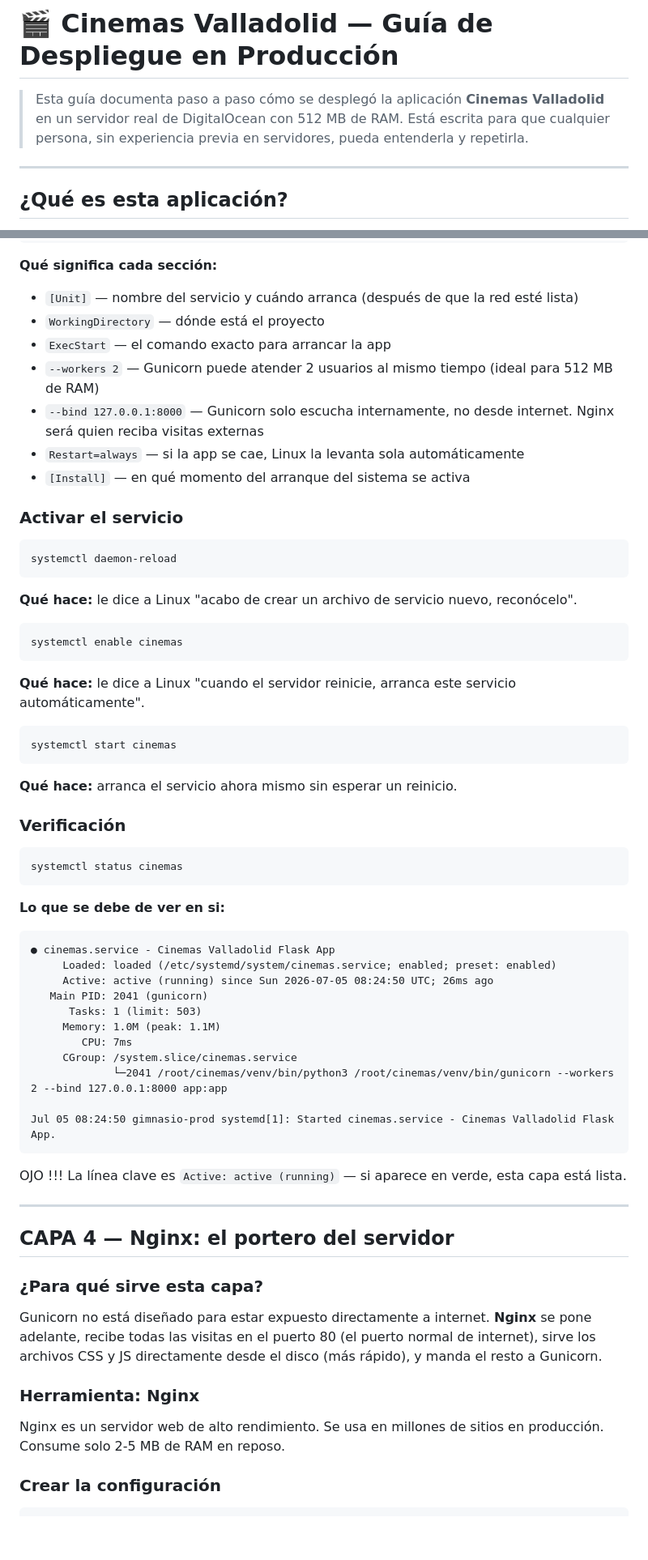
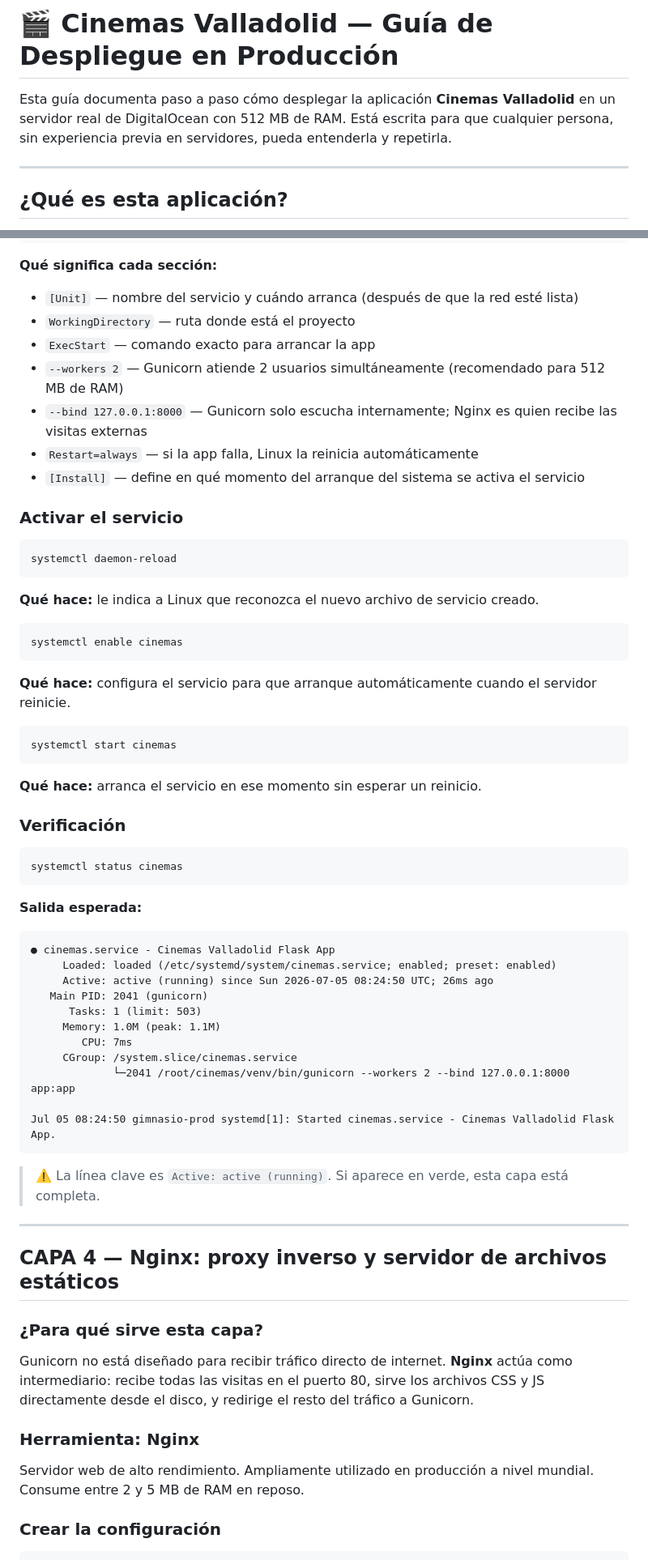
Before and after one commit to kevinhndz/HandsOn, a Markdown page: README.md, 2 parts joined by grey strips. Shown at 81% size. Rendered like a GitHub page; blank space fills up the shorter version.

````diff
--- a/README.md
+++ b/README.md
@@ -1,6 +1,6 @@
 # 🎬 Cinemas Valladolid — Guía de Despliegue en Producción
 
-> Esta guía documenta paso a paso cómo se desplegó la aplicación **Cinemas Valladolid** en un servidor real de DigitalOcean con 512 MB de RAM. Está escrita para que cualquier persona, sin experiencia previa en servidores, pueda entenderla y repetirla.
+Esta guía documenta paso a paso cómo desplegar la aplicación **Cinemas Valladolid** en un servidor real de DigitalOcean con 512 MB de RAM. Está escrita para que cualquier persona, sin experiencia previa en servidores, pueda entenderla y repetirla.
 
 ---
 
@@ -168,29 +168,29 @@ EOF
 
 **Qué significa cada sección:**
 - `[Unit]` — nombre del servicio y cuándo arranca (después de que la red esté lista)
-- `WorkingDirectory` — dónde está el proyecto
-- `ExecStart` — el comando exacto para arrancar la app
-- `--workers 2` — Gunicorn puede atender 2 usuarios al mismo tiempo (ideal para 512 MB de RAM)
-- `--bind 127.0.0.1:8000` — Gunicorn solo escucha internamente, no desde internet. Nginx será quien reciba visitas externas
-- `Restart=always` — si la app se cae, Linux la levanta sola automáticamente
-- `[Install]` — en qué momento del arranque del sistema se activa
+- `WorkingDirectory` — ruta donde está el proyecto
+- `ExecStart` — comando exacto para arrancar la app
+- `--workers 2` — Gunicorn atiende 2 usuarios simultáneamente (recomendado para 512 MB de RAM)
+- `--bind 127.0.0.1:8000` — Gunicorn solo escucha internamente; Nginx es quien recibe las visitas externas
+- `Restart=always` — si la app falla, Linux la reinicia automáticamente
+- `[Install]` — define en qué momento del arranque del sistema se activa el servicio
 
 ### Activar el servicio
 
 ```bash
 systemctl daemon-reload
 ```
-**Qué hace:** le dice a Linux "acabo de crear un archivo de servicio nuevo, reconócelo".
+**Qué hace:** le indica a Linux que reconozca el nuevo archivo de servicio creado.
 
 ```bash
 systemctl enable cinemas
 ```
-**Qué hace:** le dice a Linux "cuando el servidor reinicie, arranca este servicio automáticamente".
+**Qué hace:** configura el servicio para que arranque automáticamente cuando el servidor reinicie.
 
 ```bash
 systemctl start cinemas
 ```
-**Qué hace:** arranca el servicio ahora mismo sin esperar un reinicio.
+**Qué hace:** arranca el servicio en ese momento sin esperar un reinicio.
 
 ### Verificación
 
@@ -198,7 +198,7 @@ systemctl start cinemas
 systemctl status cinemas
 ```
 
-**Lo que se debe de ver en si:**
+**Salida esperada:**
 ```
 ● cinemas.service - Cinemas Valladolid Flask App
      Loaded: loaded (/etc/systemd/system/cinemas.service; enabled; preset: enabled)
@@ -208,22 +208,22 @@ systemctl status cinemas
      Memory: 1.0M (peak: 1.1M)
         CPU: 7ms
      CGroup: /system.slice/cinemas.service
-             └─2041 /root/cinemas/venv/bin/python3 /root/cinemas/venv/bin/gunicorn --workers 2 --bind 127.0.0.1:8000 app:app
+             └─2041 /root/cinemas/venv/bin/gunicorn --workers 2 --bind 127.0.0.1:8000 app:app
 
 Jul 05 08:24:50 gimnasio-prod systemd[1]: Started cinemas.service - Cinemas Valladolid Flask App.
 ```
 
-OJO !!! La línea clave es `Active: active (running)` — si aparece en verde, esta capa está lista.
+> ⚠️ La línea clave es `Active: active (running)`. Si aparece en verde, esta capa está completa.
 
 ---
 
-## CAPA 4 — Nginx: el portero del servidor
+## CAPA 4 — Nginx: proxy inverso y servidor de archivos estáticos
 
 ### ¿Para qué sirve esta capa?
-Gunicorn no está diseñado para estar expuesto directamente a internet. **Nginx** se pone adelante, recibe todas las visitas en el puerto 80 (el puerto normal de internet), sirve los archivos CSS y JS directamente desde el disco (más rápido), y manda el resto a Gunicorn.
+Gunicorn no está diseñado para recibir tráfico directo de internet. **Nginx** actúa como intermediario: recibe todas las visitas en el puerto 80, sirve los archivos CSS y JS directamente desde el disco, y redirige el resto del tráfico a Gunicorn.
 
 ### Herramienta: Nginx
-Nginx es un servidor web de alto rendimiento. Se usa en millones de sitios en producción. Consume solo 2-5 MB de RAM en reposo.
+Servidor web de alto rendimiento. Ampliamente utilizado en producción a nivel mundial. Consume entre 2 y 5 MB de RAM en reposo.
 
 ### Crear la configuración
 
````
Also changed, not shown: other parts of README.md (+56 -55 lines).
